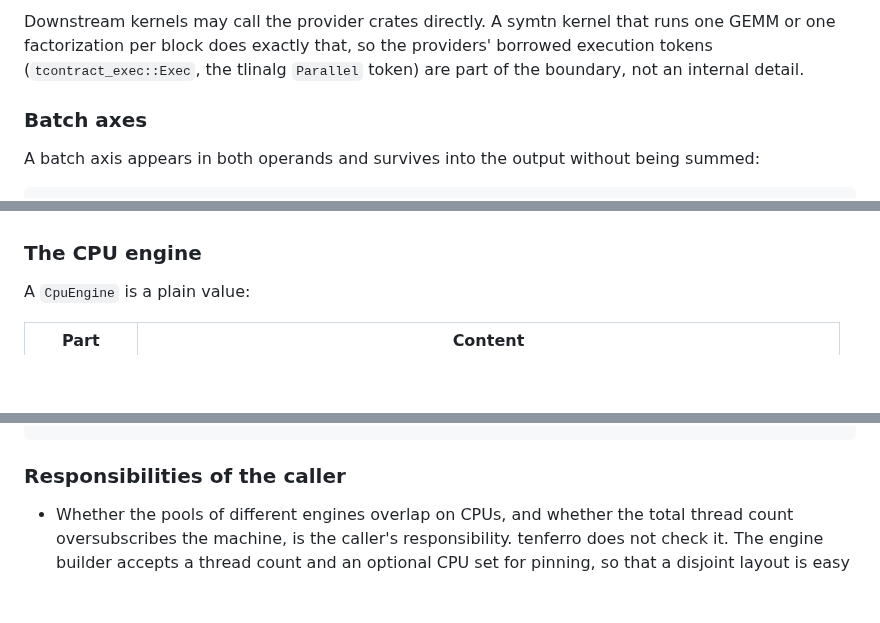
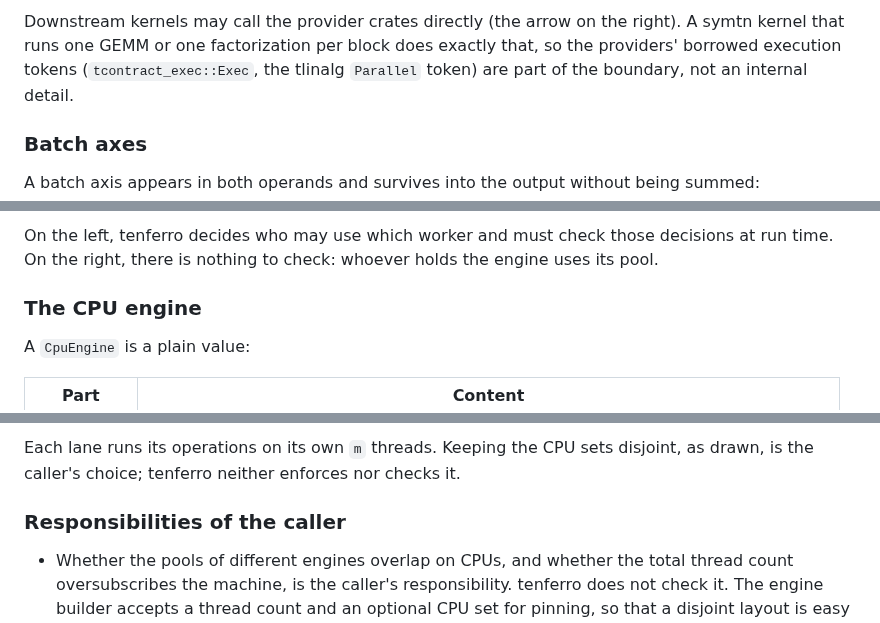
Before and after one commit to tensor4all/tensor4all-meta, a Markdown page: docs/design/core-boundary-and-execution-ownership.md, 3 parts joined by grey strips. Rendered like a GitHub page; blank space fills up the shorter version.

````diff
--- a/docs/design/core-boundary-and-execution-ownership.md
+++ b/docs/design/core-boundary-and-execution-ownership.md
@@ -31,6 +40,7 @@ provider crates             t4a-faer, tlinalg, tcontract, cpueinsum
 ```
 
-Downstream kernels may call the provider crates directly. A symtn kernel that
+Downstream kernels may call the provider crates directly (the arrow on the
+right). A symtn kernel that
 runs one GEMM or one factorization per block does exactly that, so the
 providers' borrowed execution tokens (`tcontract_exec::Exec`, the tlinalg
 `Parallel` token) are part of the boundary, not an internal detail.
@@ -61,3 +105,6 @@ already follow, extended to tenferro.
+On the left, tenferro decides who may use which worker and must check those
+decisions at run time. On the right, there is nothing to check: whoever holds
+the engine uses its pool.
 
 ### The CPU engine
 
@@ -107,4 +179,8 @@ hataori: k lanes
 ```
+
+Each lane runs its operations on its own `m` threads. Keeping the CPU sets
+disjoint, as drawn, is the caller's choice; tenferro neither enforces nor
+checks it.
 
 ### Responsibilities of the caller
 
````
Also changed, not shown: other parts of docs/design/core-boundary-and-execution-ownership.md (+83 -15 lines).
